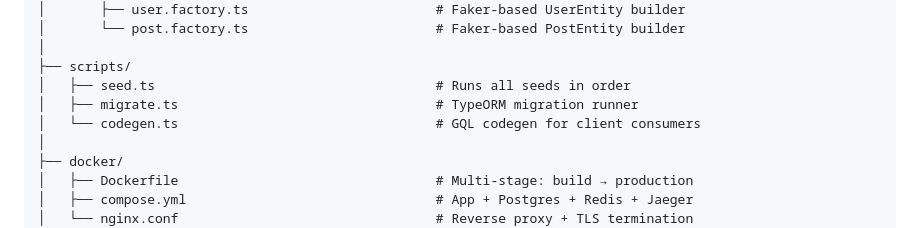
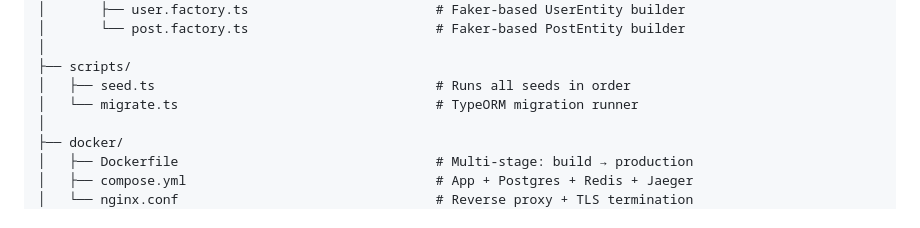
Before and after one commit to nandeep-biztech/project-structure, a Markdown page: projects/nestjs-graphql/README.md, the part around the change. Rendered like a GitHub page.

Commit message:
Remove codegen.ts from Nest project tree
The server is code-first (schema.gql auto-emitted); client/type codegen
belongs in the consumer (React) repos, run against the published schema.
Drop scripts/codegen.ts from the project tree. The code-first vs
schema-first comparison mentions of codegen are unchanged.

Co-Authored-By: Claude Opus 4.8 (1M context) <noreply@anthropic.com>

```diff
--- a/projects/nestjs-graphql/README.md
+++ b/projects/nestjs-graphql/README.md
@@ -355,8 +355,7 @@ my-enterprise-app/
 │
 ├── scripts/
 │   ├── seed.ts                                    # Runs all seeds in order
-│   ├── migrate.ts                                 # TypeORM migration runner
-│   └── codegen.ts                                 # GQL codegen for client consumers
+│   └── migrate.ts                                 # TypeORM migration runner
 │
 ├── docker/
 │   ├── Dockerfile                                 # Multi-stage: build → production
```
